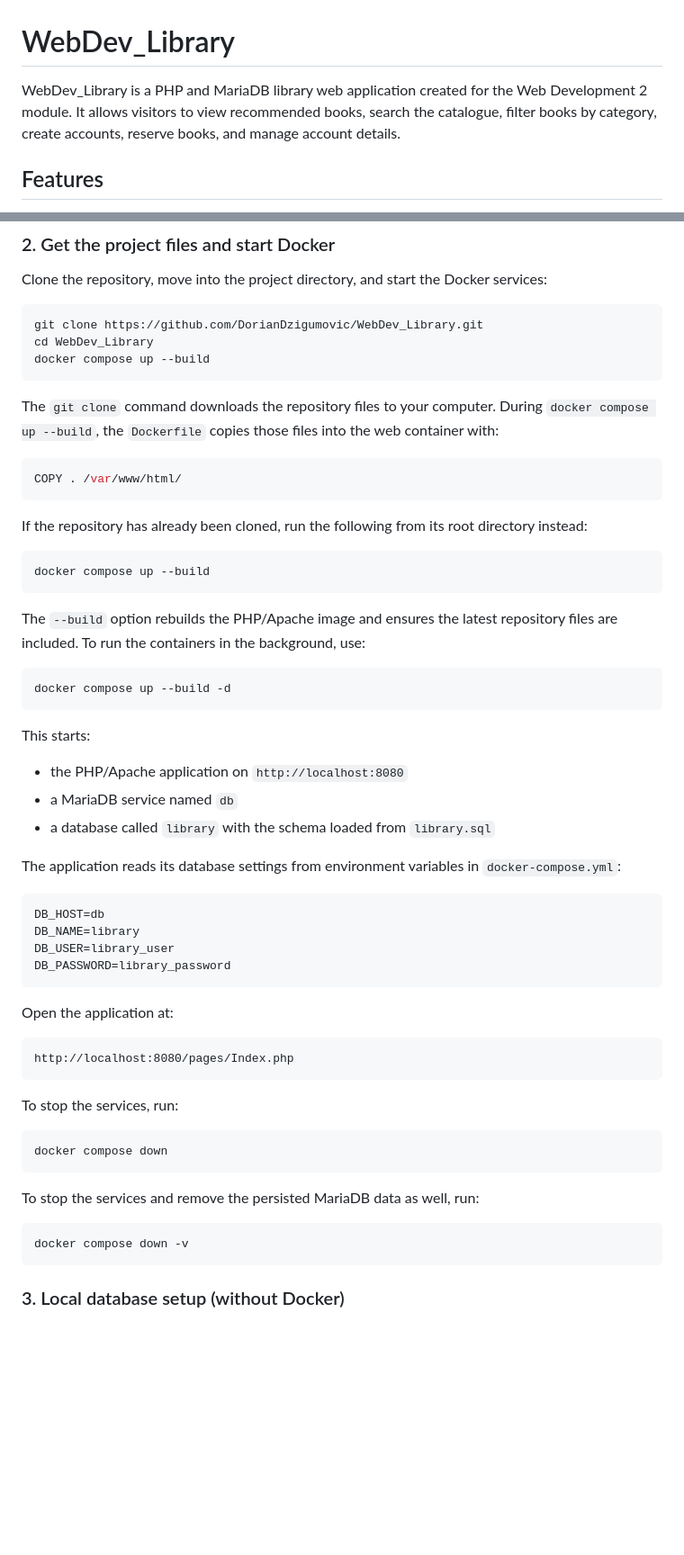
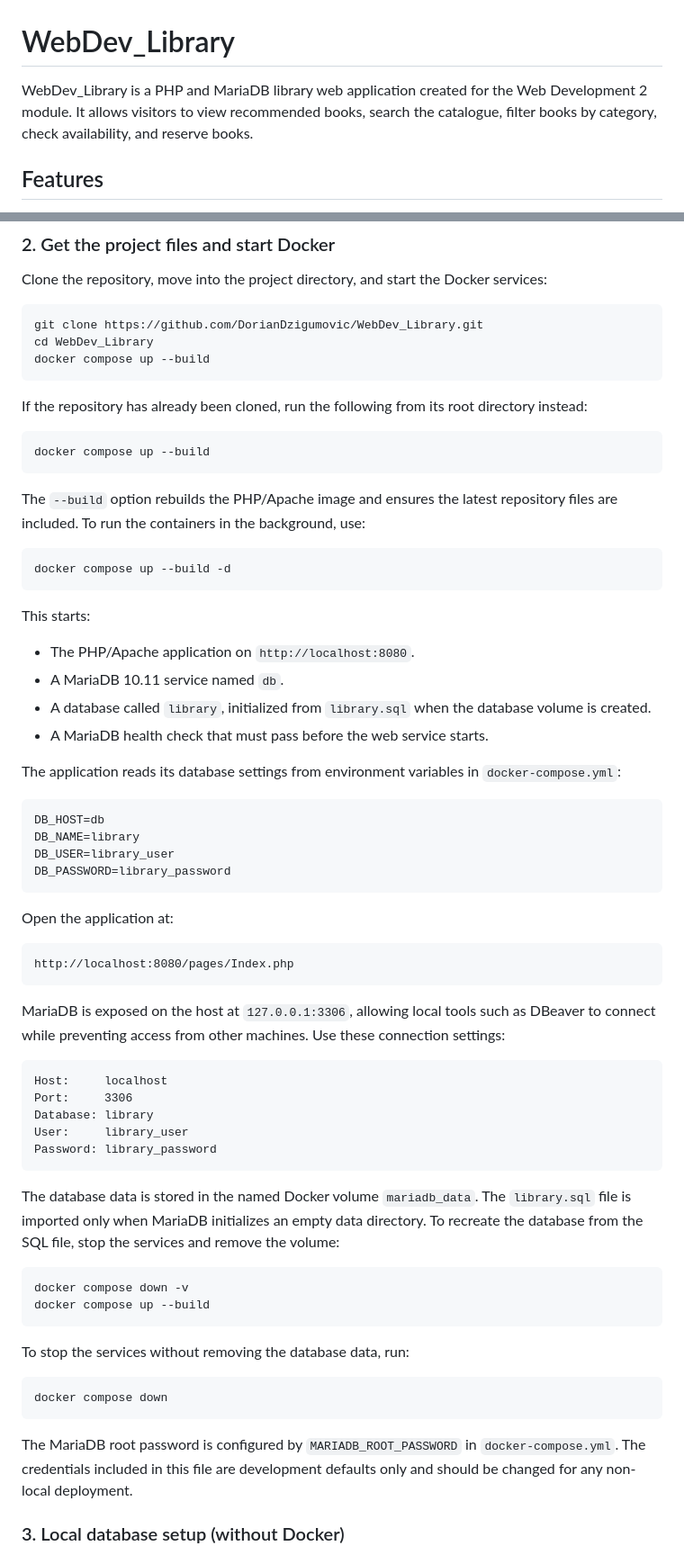
Before and after one commit to DorianDzigumovic/WebDev_Library, a Markdown page: README.md, 2 parts joined by grey strips. Shown at 90% size. Drawn GitHub-style; blank space fills up the shorter version.

Commit message:
Document Docker and MariaDB setup in README

````diff
--- a/README.md
+++ b/README.md
@@ -1,6 +1,6 @@
 # WebDev_Library
 
-WebDev_Library is a PHP and MariaDB library web application created for the Web Development 2 module. It allows visitors to view recommended books, search the catalogue, filter books by category, create accounts, reserve books, and manage account details.
+WebDev_Library is a PHP and MariaDB library web application created for the Web Development 2 module. It allows visitors to view recommended books, search the catalogue, filter books by category, check availability, and reserve books.
 
 ## Features
 
@@ -95,12 +95,6 @@ cd WebDev_Library
 docker compose up --build
 ```
 
-The `git clone` command downloads the repository files to your computer. During `docker compose up --build`, the `Dockerfile` copies those files into the web container with:
-
-```dockerfile
-COPY . /var/www/html/
-```
-
 If the repository has already been cloned, run the following from its root directory instead:
 
 ```bash
@@ -115,9 +109,10 @@ docker compose up --build -d
 
 This starts:
 
-- the PHP/Apache application on `http://localhost:8080`
-- a MariaDB service named `db`
-- a database called `library` with the schema loaded from `library.sql`
+- The PHP/Apache application on `http://localhost:8080`.
+- A MariaDB 10.11 service named `db`.
+- A database called `library`, initialized from `library.sql` when the database volume is created.
+- A MariaDB health check that must pass before the web service starts.
 
 The application reads its database settings from environment variables in `docker-compose.yml`:
 
@@ -134,17 +129,30 @@ Open the application at:
 http://localhost:8080/pages/Index.php
 ```
 
-To stop the services, run:
+MariaDB is exposed on the host at `127.0.0.1:3306`, allowing local tools such as DBeaver to connect while preventing access from other machines. Use these connection settings:
+
+```text
+Host:     localhost
+Port:     3306
+Database: library
+User:     library_user
+Password: library_password
+```
+
+The database data is stored in the named Docker volume `mariadb_data`. The `library.sql` file is imported only when MariaDB initializes an empty data directory. To recreate the database from the SQL file, stop the services and remove the volume:
+
+```bash
+docker compose down -v
+docker compose up --build
+```
+
+To stop the services without removing the database data, run:
 
 ```bash
 docker compose down
 ```
 
-To stop the services and remove the persisted MariaDB data as well, run:
-
-```bash
-docker compose down -v
-```
+The MariaDB root password is configured by `MARIADB_ROOT_PASSWORD` in `docker-compose.yml`. The credentials included in this file are development defaults only and should be changed for any non-local deployment.
 
 ### 3. Local database setup (without Docker)
 
````
Also changed, not shown: other parts of README.md (+2 -2 lines).
